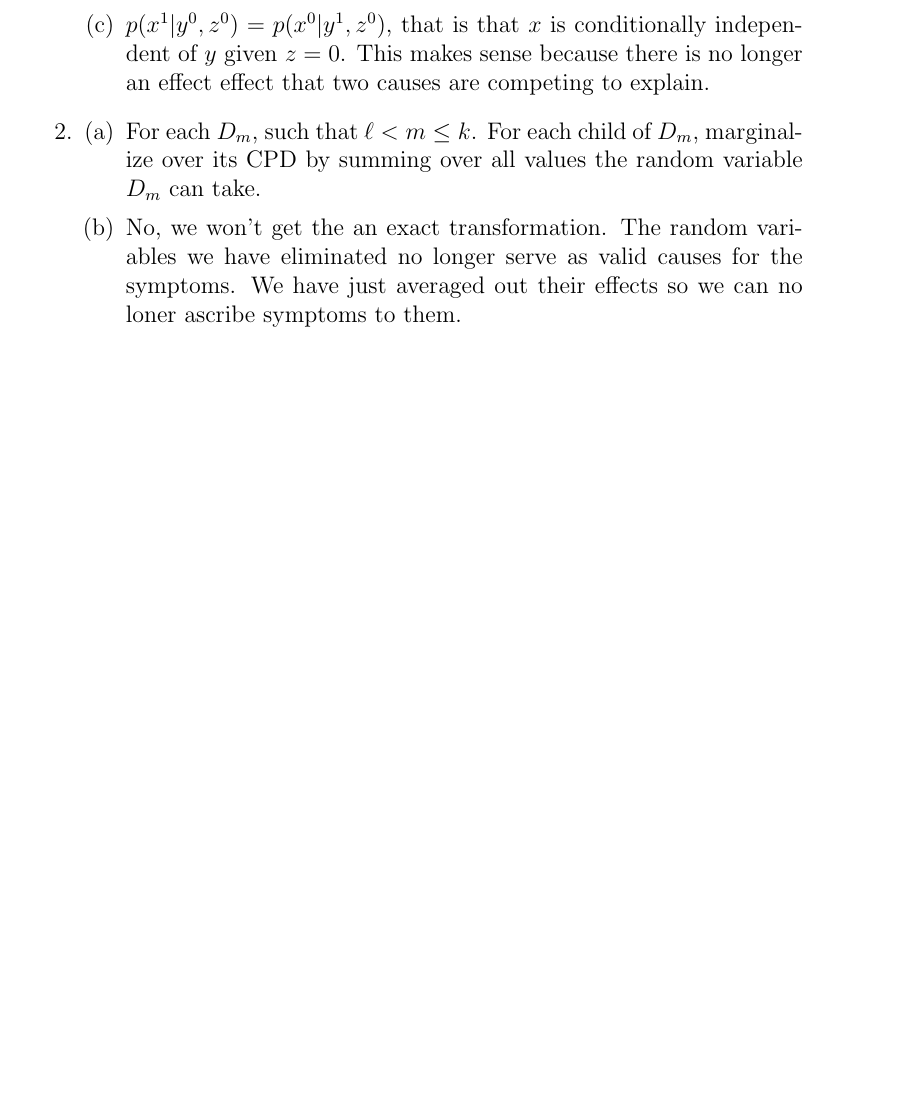
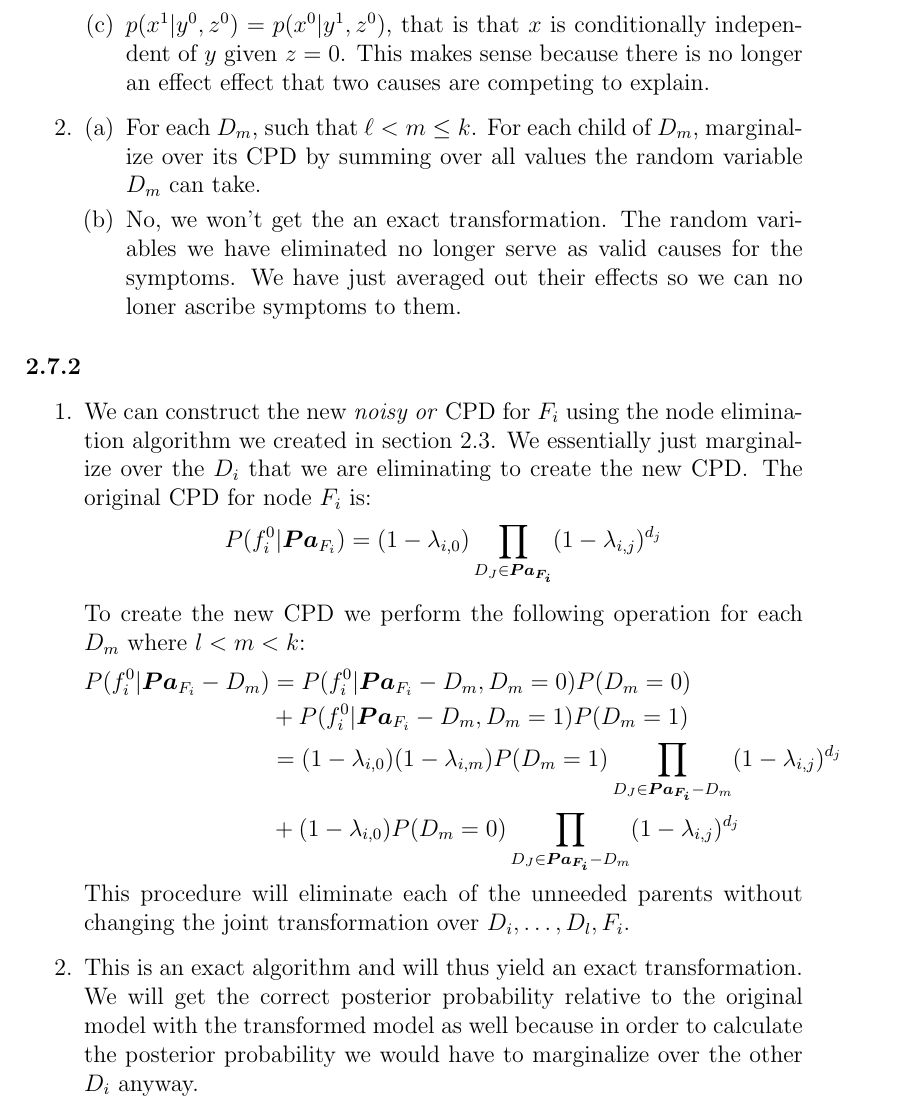
Before and after one commit to ryancotterell/old-jhu, a LaTeX document (writeup/ryan.tex): part of page 12 of 12 before the commit and part of page 13 of 13 after it, cut so that both start at the same text, the shorter picture padded with empty space. Compiled offline with pdfLaTeX.

Commit message:
Added my parts to the writuep.

```diff
--- a/writeup/ryan.tex
+++ b/writeup/ryan.tex
@@ -420,4 +442,36 @@ evidence that establishes a cause for an event reduces the likelihood of
 
 					\end{enumerate}
 		\end{enumerate}
+        \subsubsection{}
+        \begin{enumerate}
+        \item
+        We can construct the new \emph{noisy or} CPD for $F_i$ using the node elimination
+        algorithm we created in section 2.3. We essentially just marginalize over the
+        $D_i$ that we are eliminating to create the new CPD\@. The original CPD for
+        node $F_i$ is:
+        \begin{equation*}
+            P(f_i^0 | \boldsymbol{Pa}_{F_i}) = (1 - \lambda_{i,0}) \prod_{D_J \in \boldsymbol{Pa_{F_i}}} (1 - \lambda_{i,j})^{d_j}
+        \end{equation*}
+
+        To create the new CPD we perform the following operation for each $D_m$
+        where $l < m < k$:
+        \begin{align*}
+                P(f_i^0 | \boldsymbol{Pa}_{F_i} - {D_m}) & =
+                P(f_i^0 | \boldsymbol{Pa}_{F_i} - {D_m}, D_m = 0) P(D_m = 0)\\
+                & + P(f_i^0 | \boldsymbol{Pa}_{F_i} - {D_m}, D_m = 1) P(D_m = 1)\\
+                & = (1 - \lambda_{i,0})(1-\lambda_{i,m}) P(D_m = 1) \prod_{D_J \in \boldsymbol{Pa_{F_i}} - {D_m}} (1 - \lambda_{i,j})^{d_j}\\
+                & + (1 - \lambda_{i,0}) P(D_m = 0) \prod_{D_J \in \boldsymbol{Pa_{F_i}} - {D_m}} (1 - \lambda_{i,j})^{d_j}
+        \end{align*}
+        This procedure will eliminate each of the unneeded parents without changing the joint
+        transformation over $D_i, \ldots, D_l, F_i$.
+        \item
+        This is an exact algorithm and will thus yield an exact transformation. We will
+        get the correct posterior probability relative to the original model with the
+        transformed model as well because in order to calculate the posterior probability
+        we would have to marginalize over the other $D_i$ anyway.
+        \end{enumerate}
+
+
+
+
 \end{document}
```
Also changed, not shown: writeup/ryan.tex (32 more changed lines).
